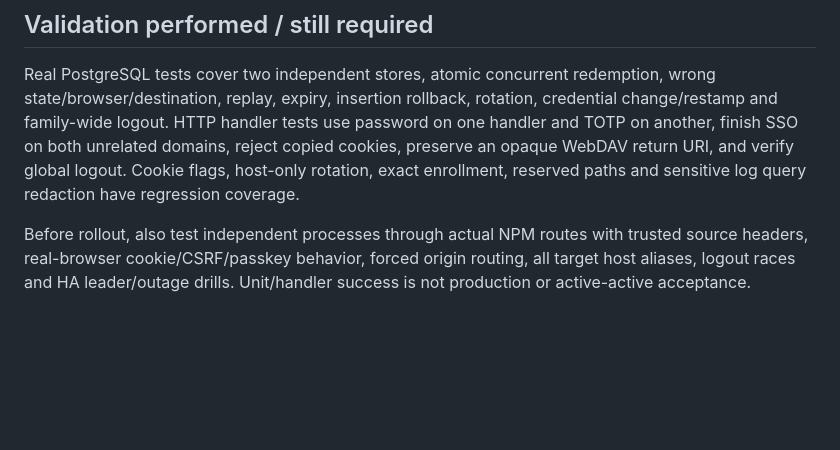
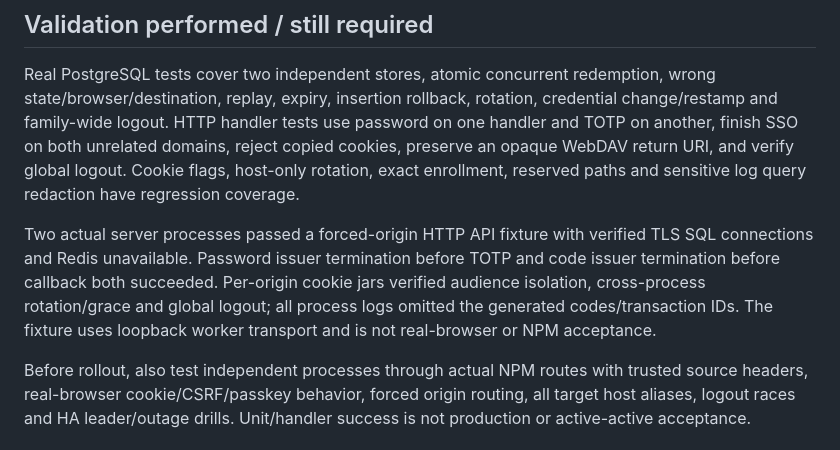
Before and after one commit to arumes31/rauth, a Markdown page: deploy/ha/SSO.md, the part around the change. Rendered like a GitHub page; blank space fills up the shorter version.

Commit message:
Record independent-process SSO acceptance and rollout gates

```diff
--- a/deploy/ha/SSO.md
+++ b/deploy/ha/SSO.md
@@ -118,6 +118,13 @@ copied cookies, preserve an opaque WebDAV return URI, and verify global logout.
 Cookie flags, host-only rotation, exact enrollment, reserved paths and sensitive
 log query redaction have regression coverage.
 
+Two actual server processes passed a forced-origin HTTP API fixture with verified
+TLS SQL connections and Redis unavailable. Password issuer termination before
+TOTP and code issuer termination before callback both succeeded. Per-origin cookie
+jars verified audience isolation, cross-process rotation/grace and global logout;
+all process logs omitted the generated codes/transaction IDs. The fixture uses
+loopback worker transport and is not real-browser or NPM acceptance.
+
 Before rollout, also test independent processes through actual NPM routes with
 trusted source headers, real-browser cookie/CSRF/passkey behavior, forced origin
 routing, all target host aliases, logout races and HA leader/outage drills.
```
Also changed, not shown: 1 other file.
